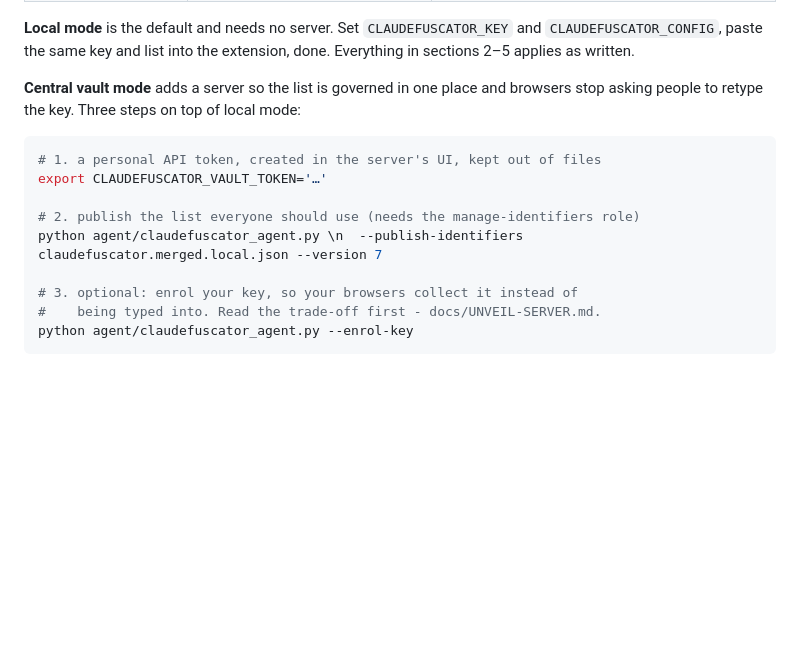
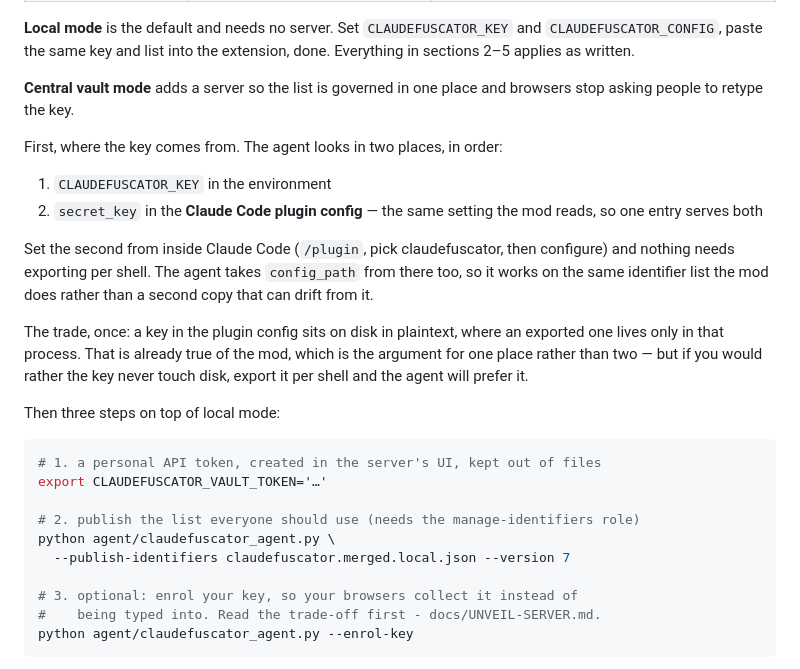
Before and after one commit to Rafael-SOWNet/claudefuscator, a Markdown page: docs/USAGE.md, the part around the change. Drawn GitHub-style; blank space fills up the shorter version.

Commit message:
Say where the agent looks for the key, and fix a mangled line break
Also repairs a literal backslash-n in the publish command, left by an
earlier patch of mine - copied as printed it would not run.

Co-Authored-By: Claude Opus 5 <noreply@anthropic.com>

````diff
--- a/docs/USAGE.md
+++ b/docs/USAGE.md
@@ -78,15 +78,34 @@ and `CLAUDEFUSCATOR_CONFIG`, paste the same key and list into the extension,
 done. Everything in sections 2–5 applies as written.
 
 **Central vault mode** adds a server so the list is governed in one place
-and browsers stop asking people to retype the key. Three steps on top of
-local mode:
+and browsers stop asking people to retype the key.
+
+First, where the key comes from. The agent looks in two places, in order:
+
+1. `CLAUDEFUSCATOR_KEY` in the environment
+2. `secret_key` in the **Claude Code plugin config** — the same setting the
+   mod reads, so one entry serves both
+
+Set the second from inside Claude Code (`/plugin`, pick claudefuscator,
+then configure) and nothing needs exporting per shell. The agent takes
+`config_path` from there too, so it works on the same identifier list the
+mod does rather than a second copy that can drift from it.
+
+The trade, once: a key in the plugin config sits on disk in plaintext,
+where an exported one lives only in that process. That is already true of
+the mod, which is the argument for one place rather than two — but if you
+would rather the key never touch disk, export it per shell and the agent
+will prefer it.
+
+Then three steps on top of local mode:
 
 ```bash
 # 1. a personal API token, created in the server's UI, kept out of files
 export CLAUDEFUSCATOR_VAULT_TOKEN='…'
 
 # 2. publish the list everyone should use (needs the manage-identifiers role)
-python agent/claudefuscator_agent.py \n  --publish-identifiers claudefuscator.merged.local.json --version 7
+python agent/claudefuscator_agent.py \
+  --publish-identifiers claudefuscator.merged.local.json --version 7
 
 # 3. optional: enrol your key, so your browsers collect it instead of
 #    being typed into. Read the trade-off first - docs/UNVEIL-SERVER.md.
````
